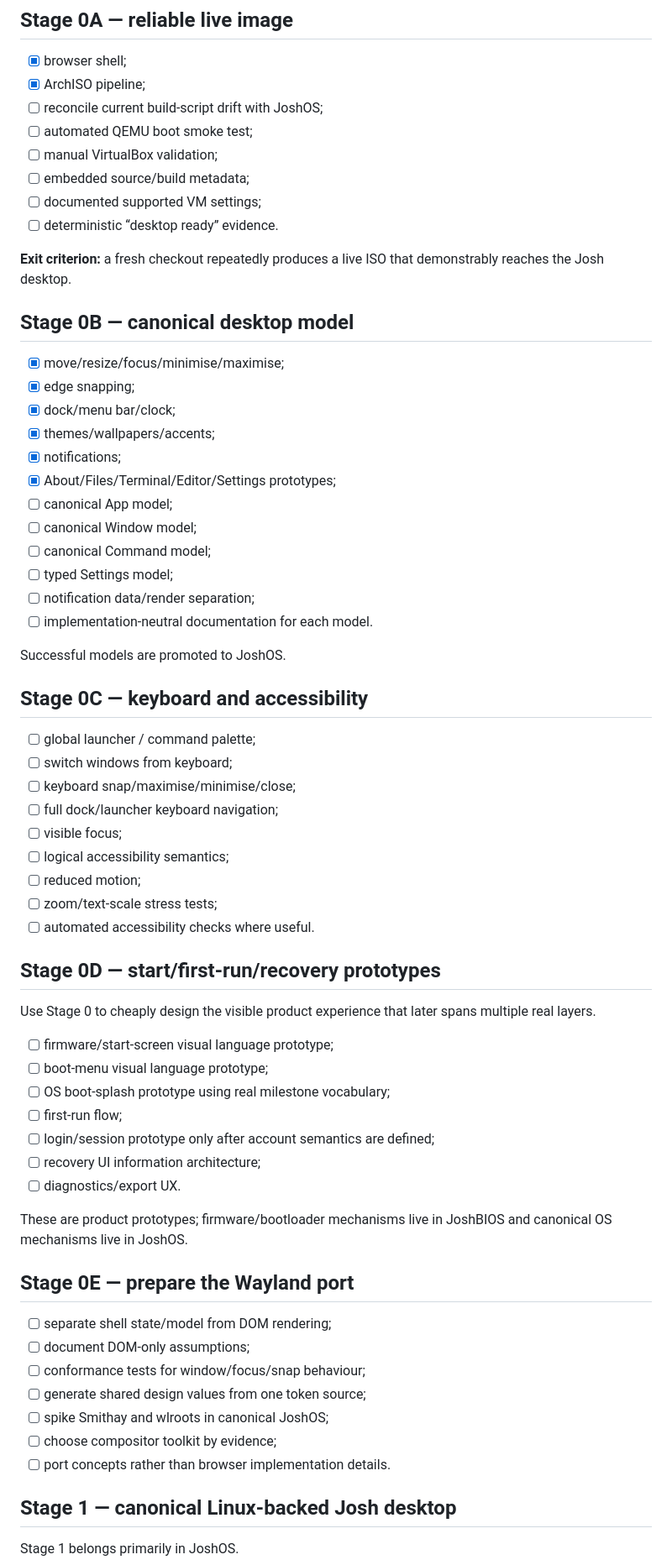
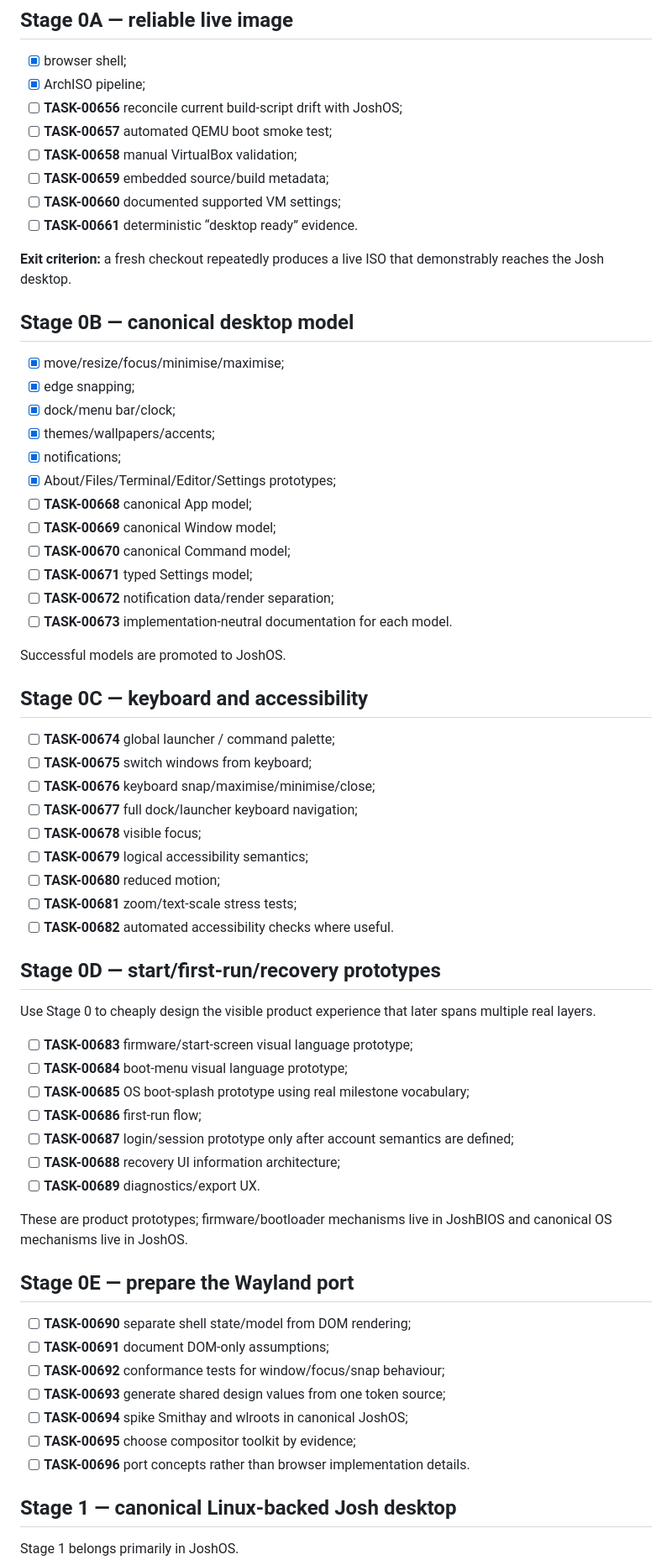
Before and after one commit to Parris-Tech-Services/JoshOS-Stage0, a Markdown page: docs/roadmap.md, the part around the change. Shown at 84% size. GitHub-like rendering.

Commit message:
docs: assign existing unique TASK IDs to unfinished unnumbered checklist entries

```diff
--- a/docs/roadmap.md
+++ b/docs/roadmap.md
@@ -15,12 +15,12 @@ The live product track now targets a **real Wayland session** hosted by labwc. T
 
 - [x] browser shell;
 - [x] ArchISO pipeline;
-- [ ] reconcile current build-script drift with JoshOS;
-- [ ] automated QEMU boot smoke test;
-- [ ] manual VirtualBox validation;
-- [ ] embedded source/build metadata;
-- [ ] documented supported VM settings;
-- [ ] deterministic “desktop ready” evidence.
+- [ ] **TASK-00656** reconcile current build-script drift with JoshOS;
+- [ ] **TASK-00657** automated QEMU boot smoke test;
+- [ ] **TASK-00658** manual VirtualBox validation;
+- [ ] **TASK-00659** embedded source/build metadata;
+- [ ] **TASK-00660** documented supported VM settings;
+- [ ] **TASK-00661** deterministic “desktop ready” evidence.
 
 **Exit criterion:** a fresh checkout repeatedly produces a live ISO that demonstrably reaches the Josh desktop.
 
@@ -32,50 +32,50 @@ The live product track now targets a **real Wayland session** hosted by labwc. T
 - [x] themes/wallpapers/accents;
 - [x] notifications;
 - [x] About/Files/Terminal/Editor/Settings prototypes;
-- [ ] canonical App model;
-- [ ] canonical Window model;
-- [ ] canonical Command model;
-- [ ] typed Settings model;
-- [ ] notification data/render separation;
-- [ ] implementation-neutral documentation for each model.
+- [ ] **TASK-00668** canonical App model;
+- [ ] **TASK-00669** canonical Window model;
+- [ ] **TASK-00670** canonical Command model;
+- [ ] **TASK-00671** typed Settings model;
+- [ ] **TASK-00672** notification data/render separation;
+- [ ] **TASK-00673** implementation-neutral documentation for each model.
 
 Successful models are promoted to JoshOS.
 
 ## Stage 0C — keyboard and accessibility
 
-- [ ] global launcher / command palette;
-- [ ] switch windows from keyboard;
-- [ ] keyboard snap/maximise/minimise/close;
-- [ ] full dock/launcher keyboard navigation;
-- [ ] visible focus;
-- [ ] logical accessibility semantics;
-- [ ] reduced motion;
-- [ ] zoom/text-scale stress tests;
-- [ ] automated accessibility checks where useful.
+- [ ] **TASK-00674** global launcher / command palette;
+- [ ] **TASK-00675** switch windows from keyboard;
+- [ ] **TASK-00676** keyboard snap/maximise/minimise/close;
+- [ ] **TASK-00677** full dock/launcher keyboard navigation;
+- [ ] **TASK-00678** visible focus;
+- [ ] **TASK-00679** logical accessibility semantics;
+- [ ] **TASK-00680** reduced motion;
+- [ ] **TASK-00681** zoom/text-scale stress tests;
+- [ ] **TASK-00682** automated accessibility checks where useful.
 
 ## Stage 0D — start/first-run/recovery prototypes
 
 Use Stage 0 to cheaply design the visible product experience that later spans multiple real layers.
 
-- [ ] firmware/start-screen visual language prototype;
-- [ ] boot-menu visual language prototype;
-- [ ] OS boot-splash prototype using real milestone vocabulary;
-- [ ] first-run flow;
-- [ ] login/session prototype only after account semantics are defined;
-- [ ] recovery UI information architecture;
-- [ ] diagnostics/export UX.
+- [ ] **TASK-00683** firmware/start-screen visual language prototype;
+- [ ] **TASK-00684** boot-menu visual language prototype;
+- [ ] **TASK-00685** OS boot-splash prototype using real milestone vocabulary;
+- [ ] **TASK-00686** first-run flow;
+- [ ] **TASK-00687** login/session prototype only after account semantics are defined;
+- [ ] **TASK-00688** recovery UI information architecture;
+- [ ] **TASK-00689** diagnostics/export UX.
 
 These are product prototypes; firmware/bootloader mechanisms live in JoshBIOS and canonical OS mechanisms live in JoshOS.
 
 ## Stage 0E — prepare the Wayland port
 
-- [ ] separate shell state/model from DOM rendering;
-- [ ] document DOM-only assumptions;
-- [ ] conformance tests for window/focus/snap behaviour;
-- [ ] generate shared design values from one token source;
-- [ ] spike Smithay and wlroots in canonical JoshOS;
-- [ ] choose compositor toolkit by evidence;
-- [ ] port concepts rather than browser implementation details.
+- [ ] **TASK-00690** separate shell state/model from DOM rendering;
+- [ ] **TASK-00691** document DOM-only assumptions;
+- [ ] **TASK-00692** conformance tests for window/focus/snap behaviour;
+- [ ] **TASK-00693** generate shared design values from one token source;
+- [ ] **TASK-00694** spike Smithay and wlroots in canonical JoshOS;
+- [ ] **TASK-00695** choose compositor toolkit by evidence;
+- [ ] **TASK-00696** port concepts rather than browser implementation details.
 
 ## Stage 1 — canonical Linux-backed Josh desktop
 
```
